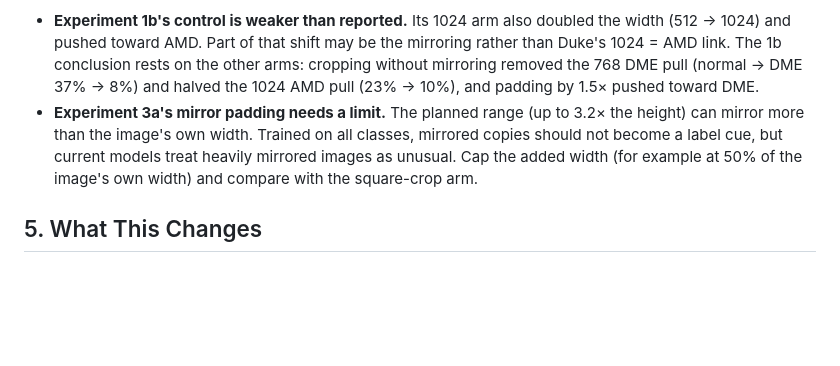
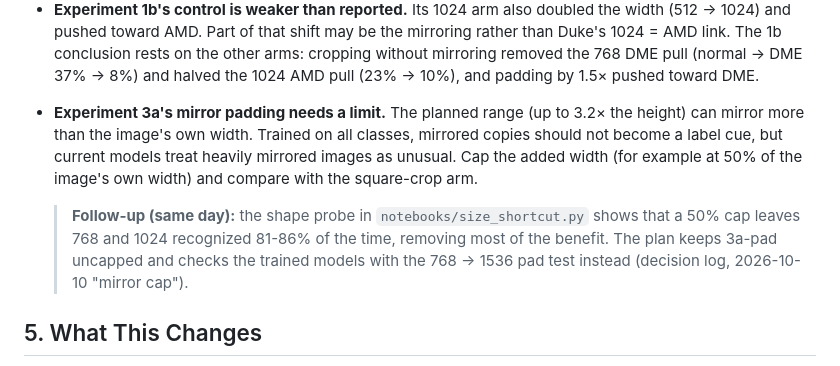
Before and after one commit to lemasc/oct-classify, a Markdown page: docs/reports/20261010-heldout-size-test.md, the part around the change. GitHub-like rendering; blank space fills up the shorter version.

```diff
--- a/docs/reports/20261010-heldout-size-test.md
+++ b/docs/reports/20261010-heldout-size-test.md
@@ -113,6 +113,10 @@ Two consequences:
   heavily mirrored images as unusual. Cap the added width (for example at 50% of the image's own width) and compare
   with the square-crop arm.
 
+  > **Follow-up (same day):** the shape probe in `notebooks/size_shortcut.py` shows that a 50% cap leaves 768 and
+  > 1024 recognized 81-86% of the time, removing most of the benefit. The plan keeps 3a-pad uncapped and checks the
+  > trained models with the 768 → 1536 pad test instead (decision log, 2026-10-10 "mirror cap").
+
 ## 5. What This Changes
 
 - **Cause tracker:** image size is a confirmed cause on Kermany, Duke (512×512) and PAIMA, and a likely one on OCTDL.
```
Also changed, not shown: docs/cross-device-plan.md (+8 -3 lines).
